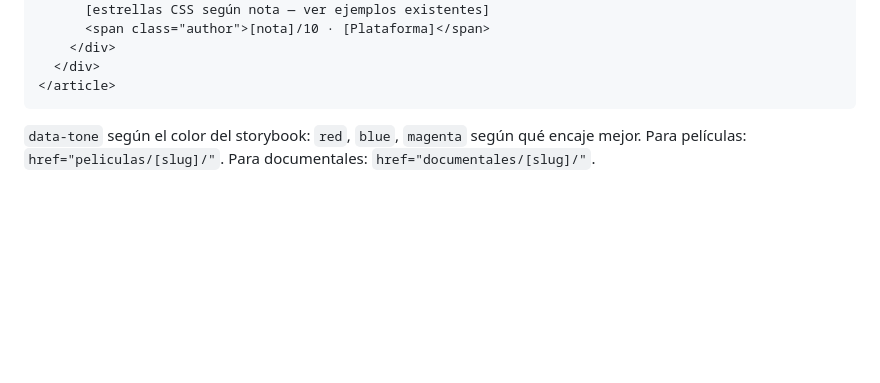
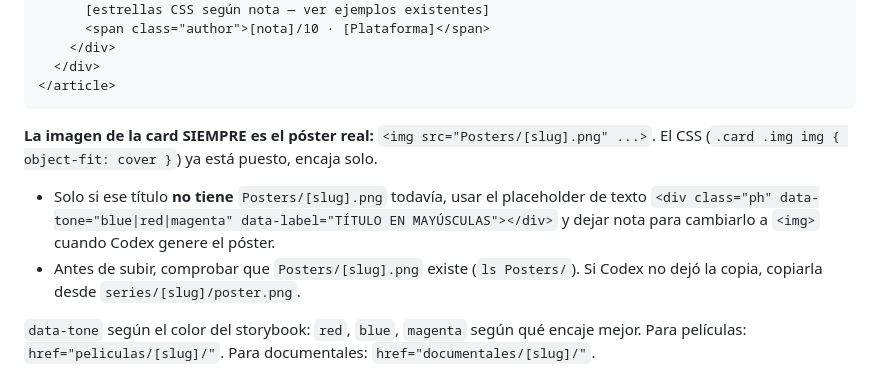
Before and after one commit to jmpazblanes-art/zaska-y-accion, a Markdown page: CLAUDE.md, the part around one of its changes. GitHub-like rendering; blank space fills up the shorter version.

````diff
--- a/CLAUDE.md
+++ b/CLAUDE.md
@@ -110,6 +111,14 @@ Cada card sigue este patrón (adaptar slug, categoría, título, nota, plataform
   </div>
 </article>
 ```
+
+**La imagen de la card SIEMPRE es el póster real:** `<img src="Posters/[slug].png" ...>`.
+El CSS (`.card .img img { object-fit: cover }`) ya está puesto, encaja solo.
+- Solo si ese título **no tiene** `Posters/[slug].png` todavía, usar el placeholder de texto
+  `<div class="ph" data-tone="blue|red|magenta" data-label="TÍTULO EN MAYÚSCULAS"></div>`
+  y dejar nota para cambiarlo a `<img>` cuando Codex genere el póster.
+- Antes de subir, comprobar que `Posters/[slug].png` existe (`ls Posters/`). Si Codex no dejó
+  la copia, copiarla desde `series/[slug]/poster.png`.
 
 `data-tone` según el color del storybook: `red`, `blue`, `magenta` según qué encaje mejor.
 Para películas: `href="peliculas/[slug]/"`. Para documentales: `href="documentales/[slug]/"`.
````
Also changed, not shown: other parts of CLAUDE.md (+4 -3 lines), AGENTS.md (+12 -4 lines).
